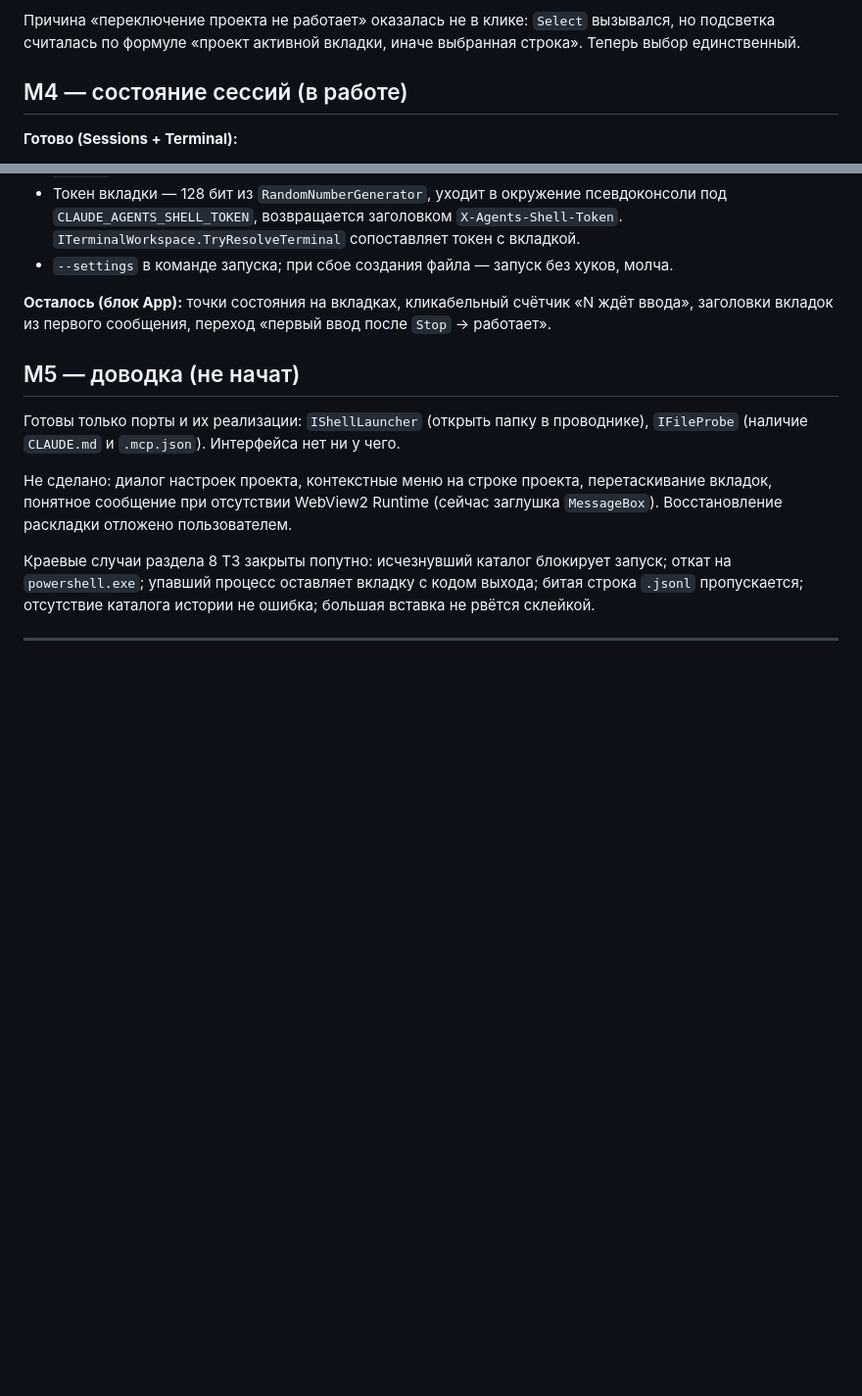
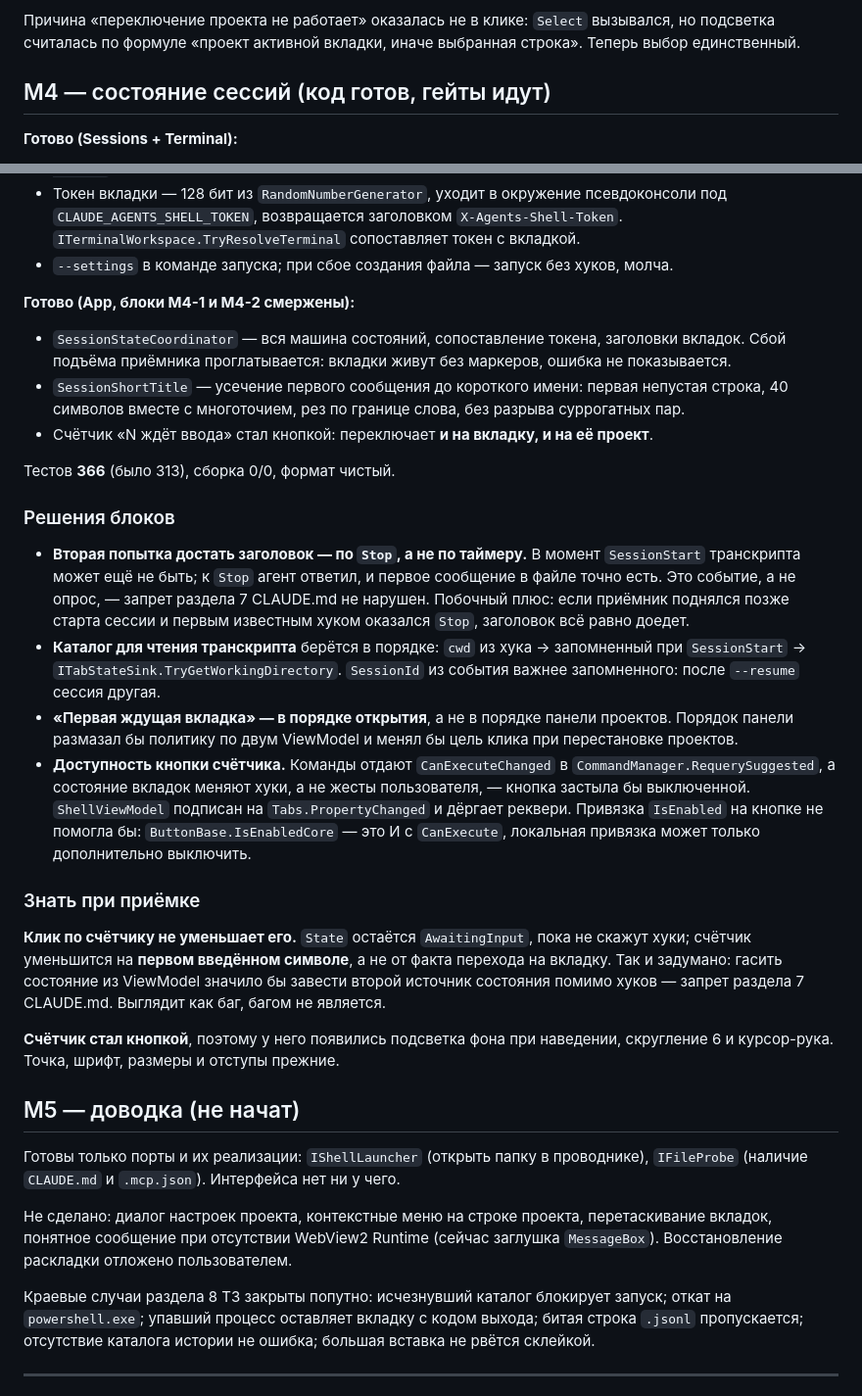
Before and after one commit to k-kuzmin/claude-agents-shell, a Markdown page: docs/PROGRESS.md, 2 parts joined by grey strips. Shown at 98% size. GitHub-like rendering; blank space fills up the shorter version.

Commit message:
docs: результаты блоков M4-1 и M4-2
Записаны решения блоков и две вещи, которые надо знать на приёмке:
счётчик уменьшается на первом введённом символе, а не от перехода
на вкладку, и счётчик-кнопка получил состояния наведения от стиля.

Co-Authored-By: Claude Opus 5 (1M context) <noreply@anthropic.com>

```diff
--- a/docs/PROGRESS.md
+++ b/docs/PROGRESS.md
@@ -113,7 +113,7 @@ WebView2 через `SetVirtualHostNameToFolderMapping`. Сборка в раб
 Причина «переключение проекта не работает» оказалась не в клике: `Select` вызывался, но подсветка
 считалась по формуле «проект активной вкладки, иначе выбранная строка». Теперь выбор единственный.
 
-## M4 — состояние сессий (в работе)
+## M4 — состояние сессий (код готов, гейты идут)
 
 **Готово (Sessions + Terminal):**
 
@@ -129,8 +129,42 @@ WebView2 через `SetVirtualHostNameToFolderMapping`. Сборка в раб
   `ITerminalWorkspace.TryResolveTerminal` сопоставляет токен с вкладкой.
 - `--settings` в команде запуска; при сбое создания файла — запуск без хуков, молча.
 
-**Осталось (блок App):** точки состояния на вкладках, кликабельный счётчик «N ждёт ввода»,
-заголовки вкладок из первого сообщения, переход «первый ввод после `Stop` → работает».
+**Готово (App, блоки M4-1 и M4-2 смержены):**
+
+- `SessionStateCoordinator` — вся машина состояний, сопоставление токена, заголовки вкладок.
+  Сбой подъёма приёмника проглатывается: вкладки живут без маркеров, ошибка не показывается.
+- `SessionShortTitle` — усечение первого сообщения до короткого имени: первая непустая строка,
+  40 символов вместе с многоточием, рез по границе слова, без разрыва суррогатных пар.
+- Счётчик «N ждёт ввода» стал кнопкой: переключает **и на вкладку, и на её проект**.
+
+Тестов **366** (было 313), сборка 0/0, формат чистый.
+
+### Решения блоков
+
+- **Вторая попытка достать заголовок — по `Stop`, а не по таймеру.** В момент `SessionStart`
+  транскрипта может ещё не быть; к `Stop` агент ответил, и первое сообщение в файле точно есть.
+  Это событие, а не опрос, — запрет раздела 7 CLAUDE.md не нарушен. Побочный плюс: если приёмник
+  поднялся позже старта сессии и первым известным хуком оказался `Stop`, заголовок всё равно доедет.
+- **Каталог для чтения транскрипта** берётся в порядке: `cwd` из хука → запомненный при
+  `SessionStart` → `ITabStateSink.TryGetWorkingDirectory`. `SessionId` из события важнее
+  запомненного: после `--resume` сессия другая.
+- **«Первая ждущая вкладка» — в порядке открытия**, а не в порядке панели проектов. Порядок
+  панели размазал бы политику по двум ViewModel и менял бы цель клика при перестановке проектов.
+- **Доступность кнопки счётчика.** Команды отдают `CanExecuteChanged` в
+  `CommandManager.RequerySuggested`, а состояние вкладок меняют хуки, а не жесты пользователя, —
+  кнопка застыла бы выключенной. `ShellViewModel` подписан на `Tabs.PropertyChanged` и дёргает
+  реквери. Привязка `IsEnabled` на кнопке не помогла бы: `ButtonBase.IsEnabledCore` — это И
+  с `CanExecute`, локальная привязка может только дополнительно выключить.
+
+### Знать при приёмке
+
+**Клик по счётчику не уменьшает его.** `State` остаётся `AwaitingInput`, пока не скажут хуки;
+счётчик уменьшится на **первом введённом символе**, а не от факта перехода на вкладку. Так и
+задумано: гасить состояние из ViewModel значило бы завести второй источник состояния помимо
+хуков — запрет раздела 7 CLAUDE.md. Выглядит как баг, багом не является.
+
+**Счётчик стал кнопкой**, поэтому у него появились подсветка фона при наведении, скругление 6
+и курсор-рука. Точка, шрифт, размеры и отступы прежние.
 
 ## M5 — доводка (не начат)
 
```
